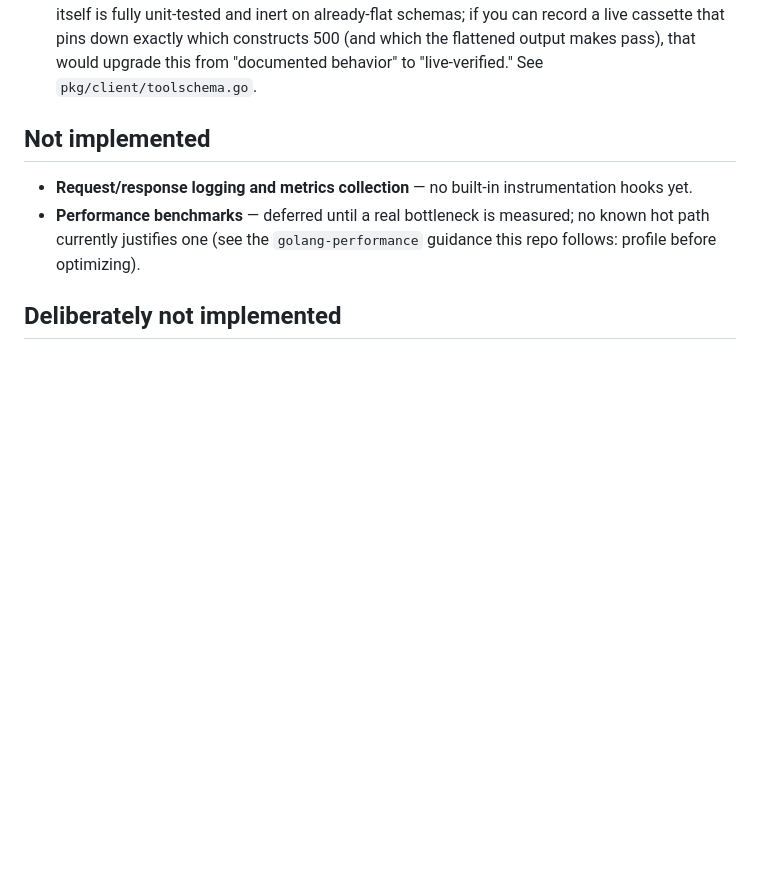
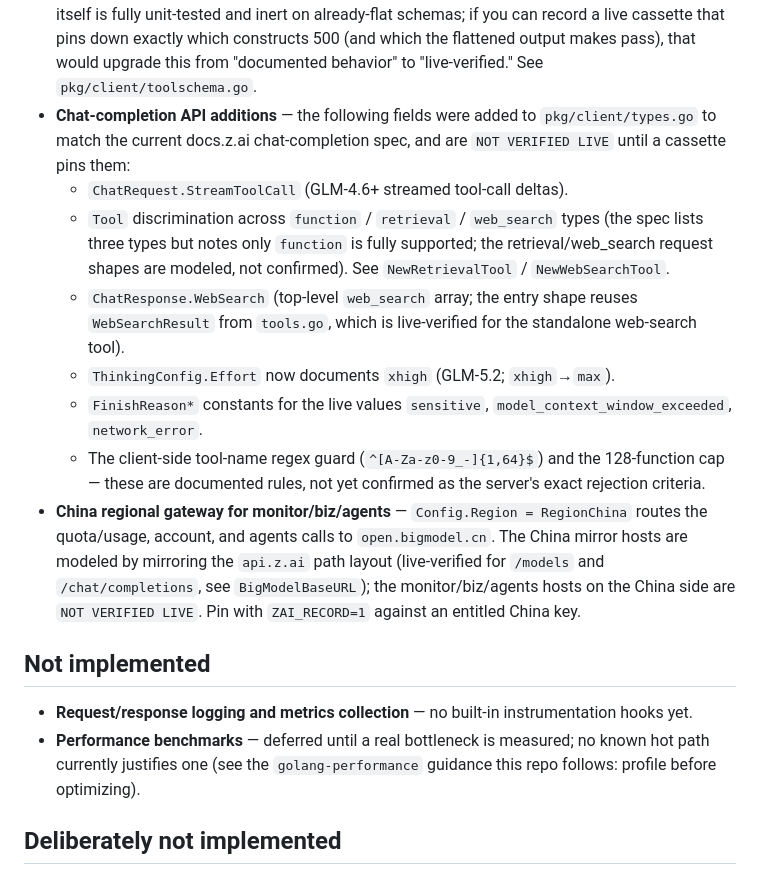
Before and after one commit to SamyRai/go-z-ai, a Markdown page: docs/roadmap.md, the part around the change. GitHub-like rendering; blank space fills up the shorter version.

```diff
--- a/docs/roadmap.md
+++ b/docs/roadmap.md
@@ -45,6 +45,29 @@ cassette. Still unverified:
   live cassette that pins down exactly which constructs 500 (and which the
   flattened output makes pass), that would upgrade this from "documented
   behavior" to "live-verified." See `pkg/client/toolschema.go`.
+- **Chat-completion API additions** — the following fields were added to
+  `pkg/client/types.go` to match the current docs.z.ai chat-completion spec,
+  and are `NOT VERIFIED LIVE` until a cassette pins them:
+  - `ChatRequest.StreamToolCall` (GLM-4.6+ streamed tool-call deltas).
+  - `Tool` discrimination across `function` / `retrieval` / `web_search`
+    types (the spec lists three types but notes only `function` is fully
+    supported; the retrieval/web_search request shapes are modeled, not
+    confirmed). See `NewRetrievalTool` / `NewWebSearchTool`.
+  - `ChatResponse.WebSearch` (top-level `web_search` array; the entry shape
+    reuses `WebSearchResult` from `tools.go`, which is live-verified for the
+    standalone web-search tool).
+  - `ThinkingConfig.Effort` now documents `xhigh` (GLM-5.2; `xhigh`→`max`).
+  - `FinishReason*` constants for the live values `sensitive`,
+    `model_context_window_exceeded`, `network_error`.
+  - The client-side tool-name regex guard (`^[A-Za-z0-9_-]{1,64}$`) and the
+    128-function cap — these are documented rules, not yet confirmed as the
+    server's exact rejection criteria.
+- **China regional gateway for monitor/biz/agents** — `Config.Region =
+  RegionChina` routes the quota/usage, account, and agents calls to
+  `open.bigmodel.cn`. The China mirror hosts are modeled by mirroring the
+  `api.z.ai` path layout (live-verified for `/models` and `/chat/completions`,
+  see `BigModelBaseURL`); the monitor/biz/agents hosts on the China side are
+  `NOT VERIFIED LIVE`. Pin with `ZAI_RECORD=1` against an entitled China key.
 
 ## Not implemented
 
```
Also changed, not shown: CHANGELOG.md (+45 -0 lines).
